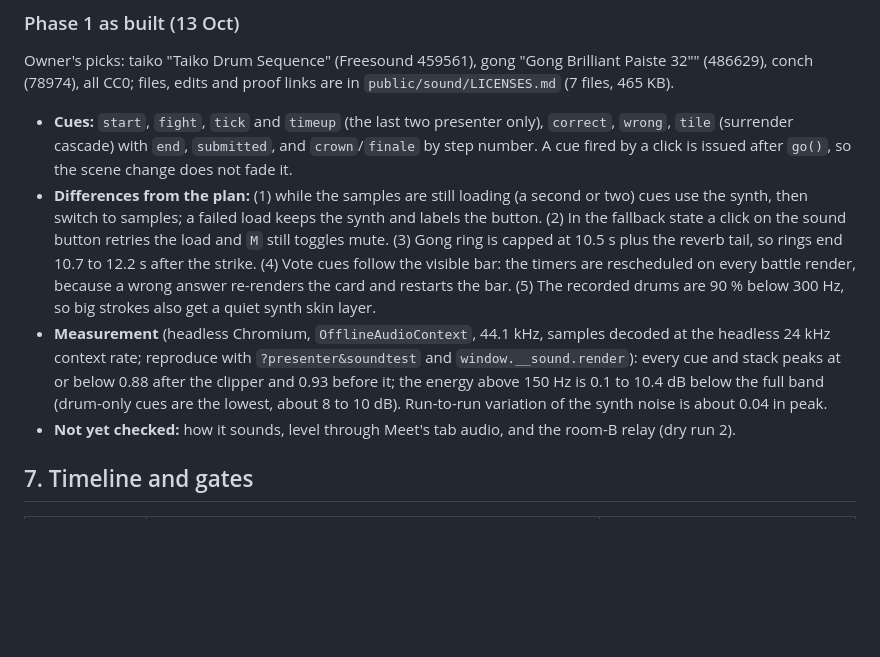
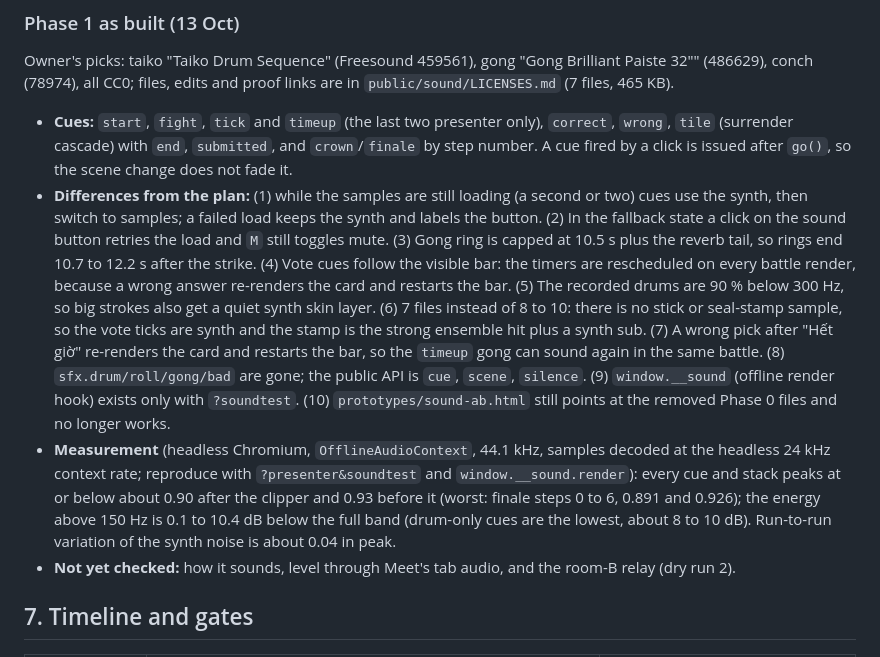
Before and after one commit to thongnguyenhuu-agilityio/colaudi, a Markdown page: docs/09-sound-plan.md, the part around the change. Drawn GitHub-style; blank space fills up the shorter version.

Commit message:
docs: correct sound plan peak figures and list as-built deviations
Co-Authored-By: Claude Sonnet 5.5 <noreply@anthropic.com>

```diff
--- a/docs/09-sound-plan.md
+++ b/docs/09-sound-plan.md
@@ -115,8 +115,8 @@ The **Who** column says who hears the cue:
 Owner's picks: taiko "Taiko Drum Sequence" (Freesound 459561), gong "Gong Brilliant Paiste 32"" (486629), conch (78974), all CC0; files, edits and proof links are in `public/sound/LICENSES.md` (7 files, 465 KB).
 
 - **Cues:** `start`, `fight`, `tick` and `timeup` (the last two presenter only), `correct`, `wrong`, `tile` (surrender cascade) with `end`, `submitted`, and `crown`/`finale` by step number. A cue fired by a click is issued after `go()`, so the scene change does not fade it.
-- **Differences from the plan:** (1) while the samples are still loading (a second or two) cues use the synth, then switch to samples; a failed load keeps the synth and labels the button. (2) In the fallback state a click on the sound button retries the load and `M` still toggles mute. (3) Gong ring is capped at 10.5 s plus the reverb tail, so rings end 10.7 to 12.2 s after the strike. (4) Vote cues follow the visible bar: the timers are rescheduled on every battle render, because a wrong answer re-renders the card and restarts the bar. (5) The recorded drums are 90 % below 300 Hz, so big strokes also get a quiet synth skin layer.
-- **Measurement** (headless Chromium, `OfflineAudioContext`, 44.1 kHz, samples decoded at the headless 24 kHz context rate; reproduce with `?presenter&soundtest` and `window.__sound.render`): every cue and stack peaks at or below 0.88 after the clipper and 0.93 before it; the energy above 150 Hz is 0.1 to 10.4 dB below the full band (drum-only cues are the lowest, about 8 to 10 dB). Run-to-run variation of the synth noise is about 0.04 in peak.
+- **Differences from the plan:** (1) while the samples are still loading (a second or two) cues use the synth, then switch to samples; a failed load keeps the synth and labels the button. (2) In the fallback state a click on the sound button retries the load and `M` still toggles mute. (3) Gong ring is capped at 10.5 s plus the reverb tail, so rings end 10.7 to 12.2 s after the strike. (4) Vote cues follow the visible bar: the timers are rescheduled on every battle render, because a wrong answer re-renders the card and restarts the bar. (5) The recorded drums are 90 % below 300 Hz, so big strokes also get a quiet synth skin layer. (6) 7 files instead of 8 to 10: there is no stick or seal-stamp sample, so the vote ticks are synth and the stamp is the strong ensemble hit plus a synth sub. (7) A wrong pick after "Hết giờ" re-renders the card and restarts the bar, so the `timeup` gong can sound again in the same battle. (8) `sfx.drum/roll/gong/bad` are gone; the public API is `cue`, `scene`, `silence`. (9) `window.__sound` (offline render hook) exists only with `?soundtest`. (10) `prototypes/sound-ab.html` still points at the removed Phase 0 files and no longer works.
+- **Measurement** (headless Chromium, `OfflineAudioContext`, 44.1 kHz, samples decoded at the headless 24 kHz context rate; reproduce with `?presenter&soundtest` and `window.__sound.render`): every cue and stack peaks at or below about 0.90 after the clipper and 0.93 before it (worst: finale steps 0 to 6, 0.891 and 0.926); the energy above 150 Hz is 0.1 to 10.4 dB below the full band (drum-only cues are the lowest, about 8 to 10 dB). Run-to-run variation of the synth noise is about 0.04 in peak.
 - **Not yet checked:** how it sounds, level through Meet's tab audio, and the room-B relay (dry run 2).
 
 ## 7. Timeline and gates
```
